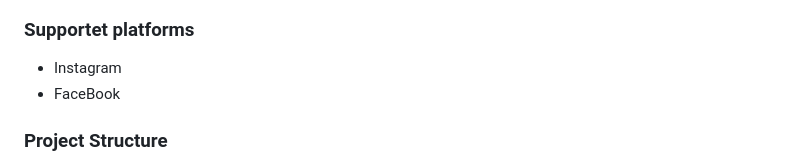
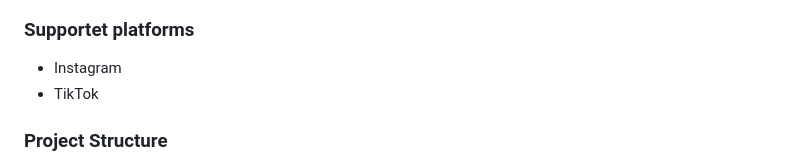
Before and after one commit to bamou-org/line, a Markdown page: README.md, the part around the change. Rendered like a GitHub page.

```diff
--- a/README.md
+++ b/README.md
@@ -6,7 +6,7 @@ Buffer alternative – scheduled upload of short-form content to various platfor
 
 ### Supportet platforms
 - Instagram
-- FaceBook
+- TikTok
 
 ### Project Structure
 - `app.py` – Flask application and SQLite models
```
